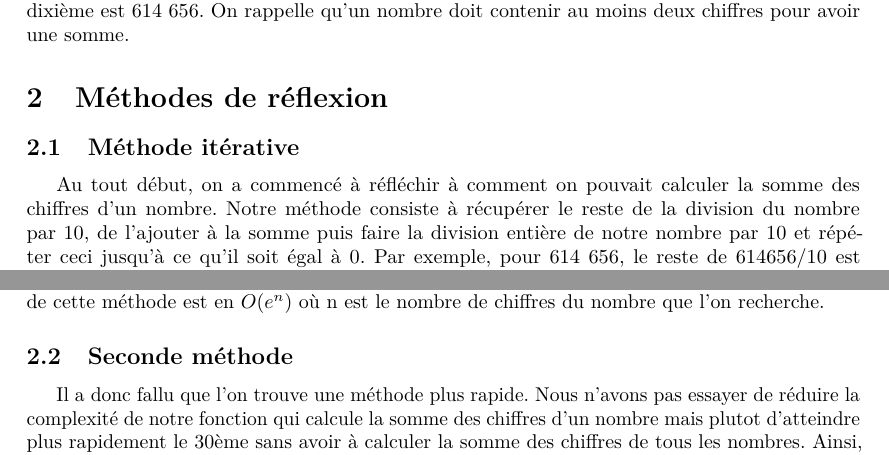
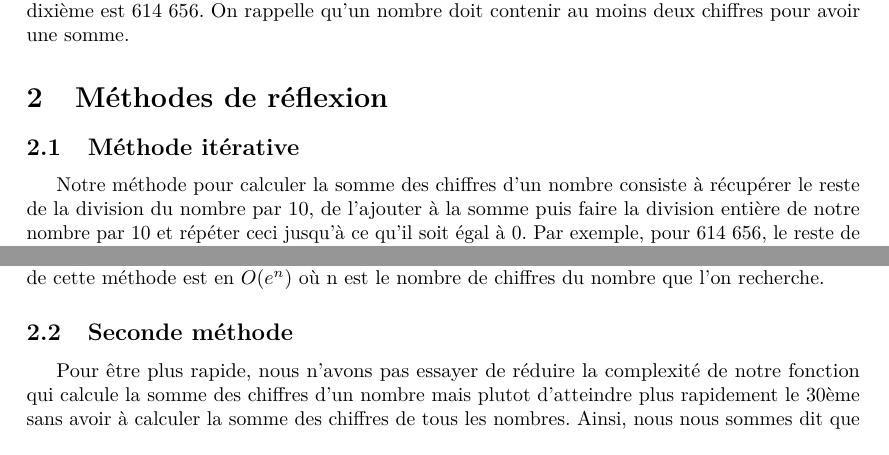
Before and after one commit to belecesne/projet-euler, a LaTeX document (119/PDFs/Projet Euler 119 Partie 1.tex): two parts of pages 1 and 2 of 2, joined at a grey line, cut so that both start at the same text. Compiled offline with pdfLaTeX.

Commit message:
latex sur pyCharm

```diff
--- a/119/PDFs/Compte rendu 119.tex
+++ b/119/PDFs/Projet Euler 119 Partie 1.tex
@@ -71,7 +71,7 @@ Le problème 119 du Projet Euler consiste à trouver le 30ème nombre tel que la
 
 \subsection{Méthode itérative}
 
-Au tout début, on a commencé à réfléchir à comment on pouvait calculer la somme des chiffres d'un nombre. Notre méthode consiste à récupérer le reste de la division du nombre par 10, de l'ajouter à la somme puis faire la division entière de notre nombre par 10 et répéter ceci jusqu'à ce qu'il soit égal à 0. Par exemple, pour 614 656, le reste de $614656/10$ est 6 et la division entière de 614 656 par 10 donne 61 465. Ensuite le reste de $61465/10$ est 5. Ainsi de suite, on obtient $6 + 5 + 6 + 4 + 1 + 6$. Lorsqu'on en arrive là, on divise 6 par 10, ce qui donne 0 et qui cause la sortie de la boucle. On a donc obtenu la somme des chiffres d'un nombre.
+Notre méthode pour calculer la somme des chiffres d'un nombre consiste à récupérer le reste de la division du nombre par 10, de l'ajouter à la somme puis faire la division entière de notre nombre par 10 et répéter ceci jusqu'à ce qu'il soit égal à 0. Par exemple, pour 614 656, le reste de $614656/10$ est 6 et la division entière de 614 656 par 10 donne 61 465. Ensuite le reste de $61465/10$ est 5. Ainsi de suite, on obtient $6 + 5 + 6 + 4 + 1 + 6$. Lorsqu'on en arrive là, on divise 6 par 10, ce qui donne 0 et qui cause la sortie de la boucle. On a donc obtenu la somme des chiffres d'un nombre.
 \newline
 
 Ensuite, on a commencé à  vérifier pour tous les nombres en partant de 10 s'il fait partie des nombres que l'on recherche. Ainsi, pour chaque nombre, on calcule la somme de ses chiffres, on l'élève au carré (on appelera ce nombre n), on vérifie si le résultat est égal au nombre de départ, auquel cas on ajoute 1 à un compteur qui doit atteindre 30. Si n est inférieur au nombre de départ, on augmente la puissance et on recommence, s'il est supérieur on s'arrête car il ne pourra plus jamais être égal au nombre de départ, et on passe au nombre suivant. Lorsque le compteur atteint 30 c'est qu'on a trouvé le nombre que l'on cherche. Or, cette méthode est beaucoup trop longue car le 30ème est un nombre très très grand ce qui veut dire qu'on calcule la somme des chiffres de tous les nombres avant de trouver le bon. D'après nos calculs, la complexité en temps de cette méthode est en $O(e^{n})$  où n est le nombre de chiffres du nombre que l'on recherche.
@@ -79,7 +79,7 @@ Ensuite, on a commencé à  vérifier pour tous les nombres en partant de 10 s'i
 
 \subsection{Seconde méthode}
 
-Il a donc fallu que l'on trouve une méthode plus rapide. Nous n'avons pas essayer de réduire la complexité de notre fonction qui calcule la somme des chiffres d'un nombre mais plutot d'atteindre plus rapidement le 30ème sans avoir à calculer la somme des chiffres de tous les nombres. Ainsi, nous nous sommes dit que l'on pouvait prendre des petits nombres "a" (par exemple jusqu'à 400 pour commencer) que l'on éléve à des petites puissances "b" (par exemple jusqu'à 50 pour l'instant) et calculer la somme des chiffres de chacun de ces nombres $"a^{b}"$. Lorsque cette dernière est égale à "a", on ajoute ce dernier à une liste. A la fin, on trie la liste pour en récupérer le 30ème. De cette façon, on calcule la somme des chiffres de beaucoup moins de nombre puisqu'il y en a une multitude qui ne sont pas une puissance d'un autre. Par exemple, aucun nombre élévé à une certaine puissance est égal à 26 donc on ne calcule jamais la somme des chiffres de 26. Ceci réduit clairement la complexité en temps de notre programme et nous avons réussi à trouver le nombre recherché qui est 248 155 780 267 521.
+Pour être plus rapide, nous n'avons pas essayer de réduire la complexité de notre fonction qui calcule la somme des chiffres d'un nombre mais plutot d'atteindre plus rapidement le 30ème sans avoir à calculer la somme des chiffres de tous les nombres. Ainsi, nous nous sommes dit que l'on pouvait prendre des petits nombres "a" (par exemple jusqu'à 400 pour commencer) que l'on éléve à des petites puissances "b" (par exemple jusqu'à 50 pour l'instant) et calculer la somme des chiffres de chacun de ces nombres $"a^{b}"$. Lorsque cette dernière est égale à "a", on ajoute ce dernier à une liste. A la fin, on trie la liste pour en récupérer le 30ème. De cette façon, on calcule la somme des chiffres de beaucoup moins de nombre puisqu'il y en a une multitude qui ne sont pas une puissance d'un autre. Par exemple, aucun nombre élévé à une certaine puissance est égal à 26 donc on ne calcule jamais la somme des chiffres de 26. Ceci réduit clairement la complexité en temps de notre programme et nous avons réussi à trouver le nombre recherché qui est 248 155 780 267 521.
 
 \section{Le problème du "J'ai de la chance"}
 Malheureusement, cette méthode a posé un autre problème. Si l'on veut développer un programme générique qui pourrait retourner n'importe lequel nombre de la liste de ceux qui respectent les règles, on se rend compte qu'il faut compter sur la chance. En effet, dans notre cas, nous avons décider d'aller jusqu'a $400^{50}$ et heureusement nous avons trouvé le bon résultat. Mais rien ne nous disait auparavant que le nombre que l'on cherchait n'était pas égal à $500^{10}$ ou $5^{75}$ (sachant que ces deux nombres sont plus petits que $400^{50}$). Si c'était le cas, notre programme n'aurait pas renvoyé le bon résultat puisqu'il ne l'aurait même pas étudié donc pas ajouter à la liste. C'est ainsi qu'on s'est demandé s'il n'y avait pas un moyen de connaître à l'avance le "a" et le"b" maximum pour lesquels le programme donne le bon résultat.
```
Also changed, not shown: 119/PDFs/Projet Euler 119 Partie 1.pdf (added), 119/PDFs/Projet Euler 119 Partie 2.pdf (added), 119/PDFs/Projet Euler 119 Partie 2.tex (renamed from 119/PDFs/Projet Euler Partie 2.tex), 119/PDFs/Projet Euler 119.pdf (deleted), 119/PDFs/Projet Euler Partie 2.pdf (deleted).
